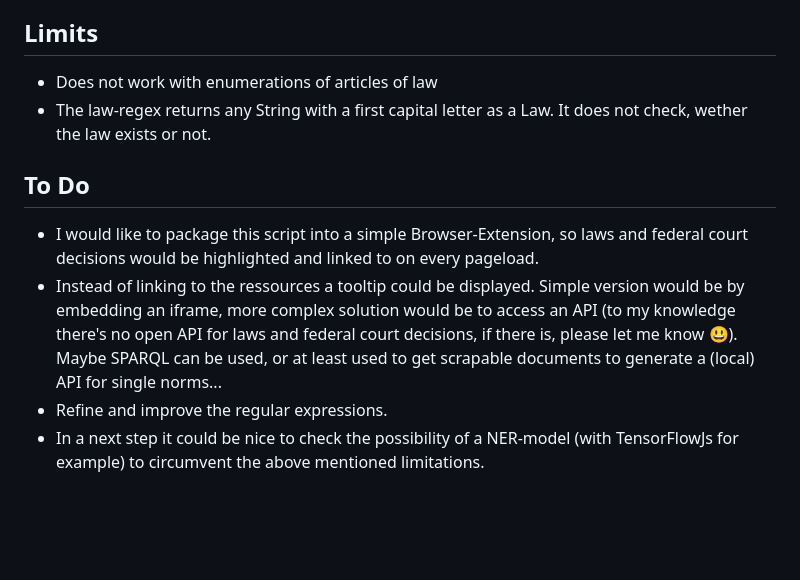
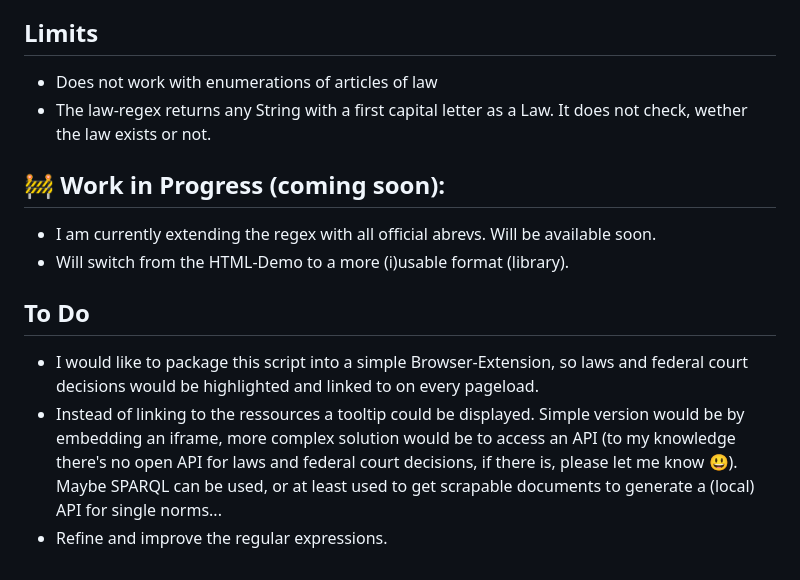
Before and after one commit to colin-r-carter/iusable_Regex, a Markdown page: README.md, the part around the change. Drawn GitHub-style; blank space fills up the shorter version.

```diff
--- a/README.md
+++ b/README.md
@@ -61,9 +61,12 @@ Check index.html for an example.
 - Does not work with enumerations of articles of law
 - The law-regex returns any String with a first capital letter as a Law. It does not check, wether the law exists or not.
 
+## 🚧 Work in Progress (coming soon):
+- I am currently extending the regex with all official abrevs. Will be available soon.
+- Will switch from the HTML-Demo to a more (i)usable format (library).
+
 ## To Do
 
 - I would like to package this script into a simple Browser-Extension, so laws and federal court decisions would be highlighted and linked to on every pageload.
 - Instead of linking to the ressources a tooltip could be displayed. Simple version would be by embedding an iframe, more complex solution would be to access an API (to my knowledge there's no open API for laws and federal court decisions, if there is, please let me know 😃). Maybe SPARQL can be used, or at least used to get scrapable documents to generate a (local) API for single norms...
 - Refine and improve the regular expressions.
-- In a next step it could be nice to check the possibility of a NER-model (with TensorFlowJs for example) to circumvent the above mentioned limitations.
```
